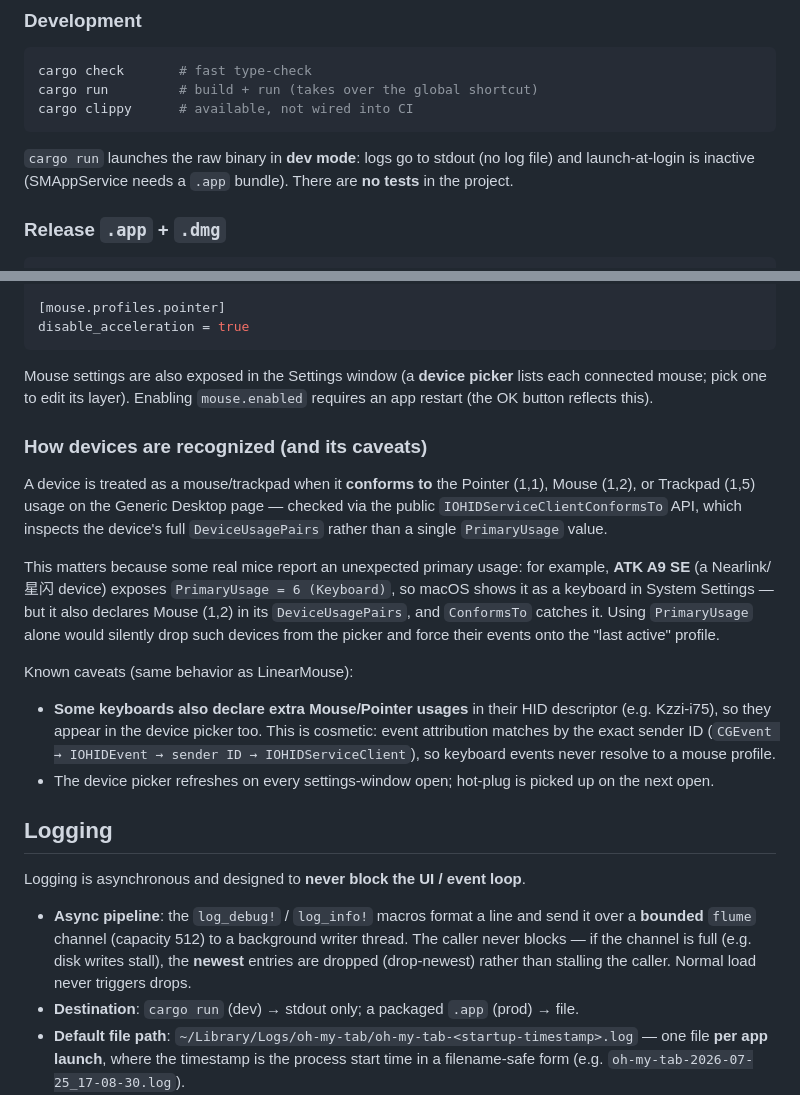
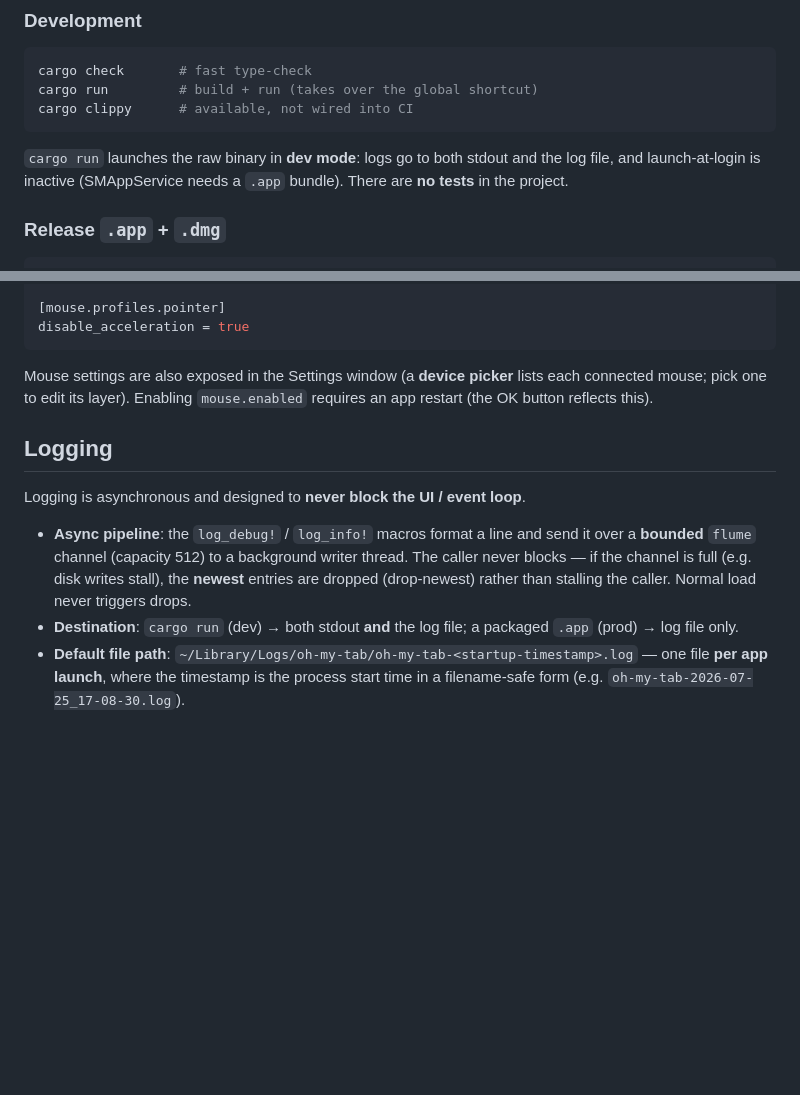
Before and after one commit to eacryo/oh-my-tab, a Markdown page: README.md, 2 parts joined by grey strips. Rendered like a GitHub page; blank space fills up the shorter version.

````diff
--- a/README.md
+++ b/README.md
@@ -65,7 +72,7 @@ cargo run         # build + run (takes over the global shortcut)
 cargo clippy      # available, not wired into CI
 ```
 
-`cargo run` launches the raw binary in **dev mode**: logs go to stdout (no log file) and launch-at-login is inactive (SMAppService needs a `.app` bundle). There are **no tests** in the project.
+`cargo run` launches the raw binary in **dev mode**: logs go to both stdout and the log file, and launch-at-login is inactive (SMAppService needs a `.app` bundle). There are **no tests** in the project.
 
 ### Release `.app` + `.dmg`
 
@@ -267,23 +274,12 @@ disable_acceleration = true
 
 Mouse settings are also exposed in the Settings window (a **device picker** lists each connected mouse; pick one to edit its layer). Enabling `mouse.enabled` requires an app restart (the OK button reflects this).
 
-### How devices are recognized (and its caveats)
-
-A device is treated as a mouse/trackpad when it **conforms to** the Pointer (1,1), Mouse (1,2), or Trackpad (1,5) usage on the Generic Desktop page — checked via the public `IOHIDServiceClientConformsTo` API, which inspects the device's full `DeviceUsagePairs` rather than a single `PrimaryUsage` value.
-
-This matters because some real mice report an unexpected primary usage: for example, **ATK A9 SE** (a Nearlink/星闪 device) exposes `PrimaryUsage = 6 (Keyboard)`, so macOS shows it as a keyboard in System Settings — but it also declares Mouse (1,2) in its `DeviceUsagePairs`, and `ConformsTo` catches it. Using `PrimaryUsage` alone would silently drop such devices from the picker and force their events onto the "last active" profile.
-
-Known caveats (same behavior as LinearMouse):
-
-- **Some keyboards also declare extra Mouse/Pointer usages** in their HID descriptor (e.g. Kzzi-i75), so they appear in the device picker too. This is cosmetic: event attribution matches by the exact sender ID (`CGEvent → IOHIDEvent → sender ID → IOHIDServiceClient`), so keyboard events never resolve to a mouse profile.
-- The device picker refreshes on every settings-window open; hot-plug is picked up on the next open.
-
 ## Logging
 
 Logging is asynchronous and designed to **never block the UI / event loop**.
 
 - **Async pipeline**: the `log_debug!` / `log_info!` macros format a line and send it over a **bounded** `flume` channel (capacity 512) to a background writer thread. The caller never blocks — if the channel is full (e.g. disk writes stall), the **newest** entries are dropped (drop-newest) rather than stalling the caller. Normal load never triggers drops.
-- **Destination**: `cargo run` (dev) → stdout only; a packaged `.app` (prod) → file.
+- **Destination**: `cargo run` (dev) → both stdout **and** the log file; a packaged `.app` (prod) → log file only.
 - **Default file path**: `~/Library/Logs/oh-my-tab/oh-my-tab-<startup-timestamp>.log` — one file **per app launch**, where the timestamp is the process start time in a filename-safe form (e.g. `oh-my-tab-2026-07-25_17-08-30.log`).
 - **Automatic 30-day cleanup**: at startup, the default log directory is scanned and any `oh-my-tab-*.log` whose modification time is older than 30 days is deleted. The current run's file is never pruned (its mtime keeps updating as it is written). Cleanup matches only the `oh-my-tab-*.log` pattern, so unrelated files in the same directory are left alone.
 - **Within a single long run** the file still grows — there is no size-based rotation. The 30-day cleanup is cross-run, by mtime.
````
Also changed, not shown: other parts of README.md (+7 -0 lines), README-ZH.md (+9 -13 lines), docs/TODO.md (+0 -1 lines), docs/pictures/mouse_control.png (added), docs/pictures/settings.png.
